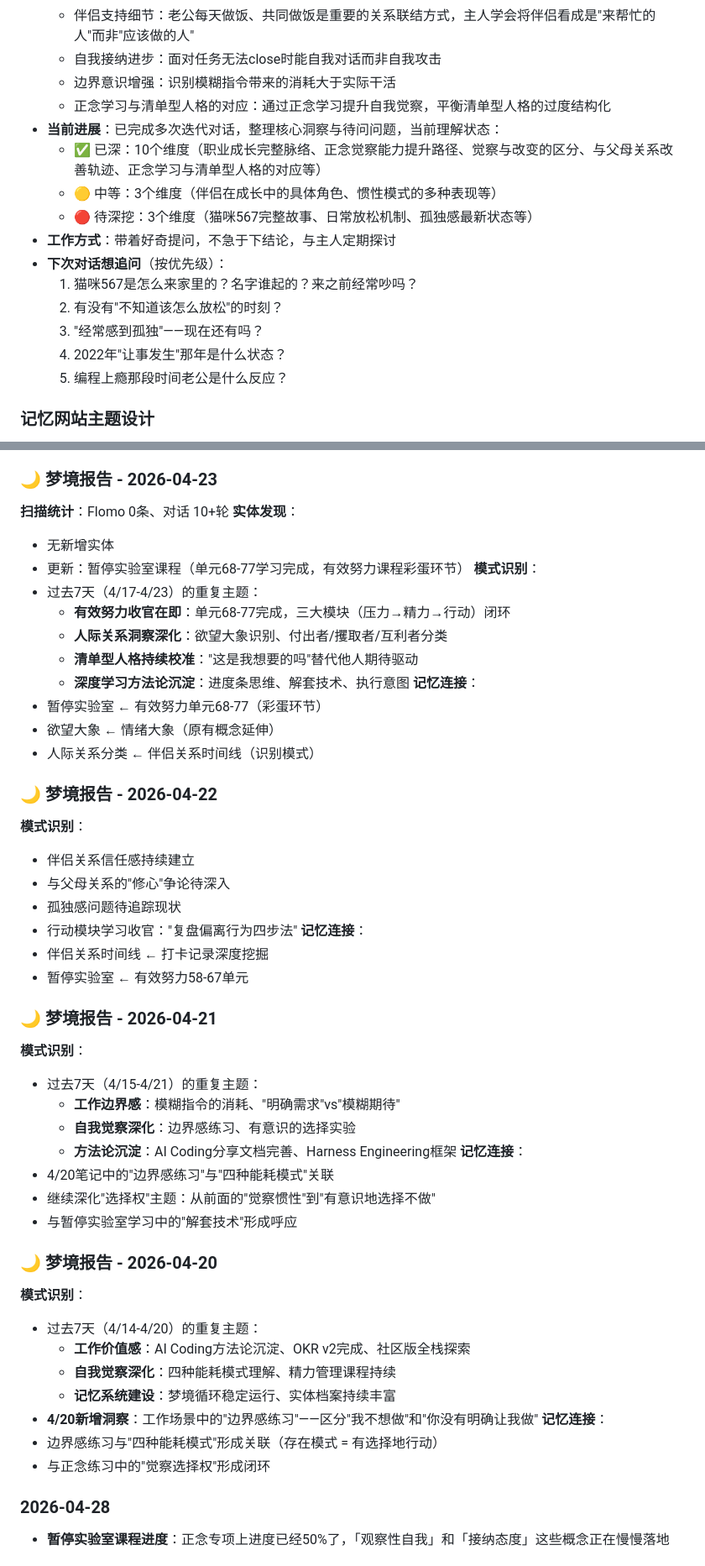
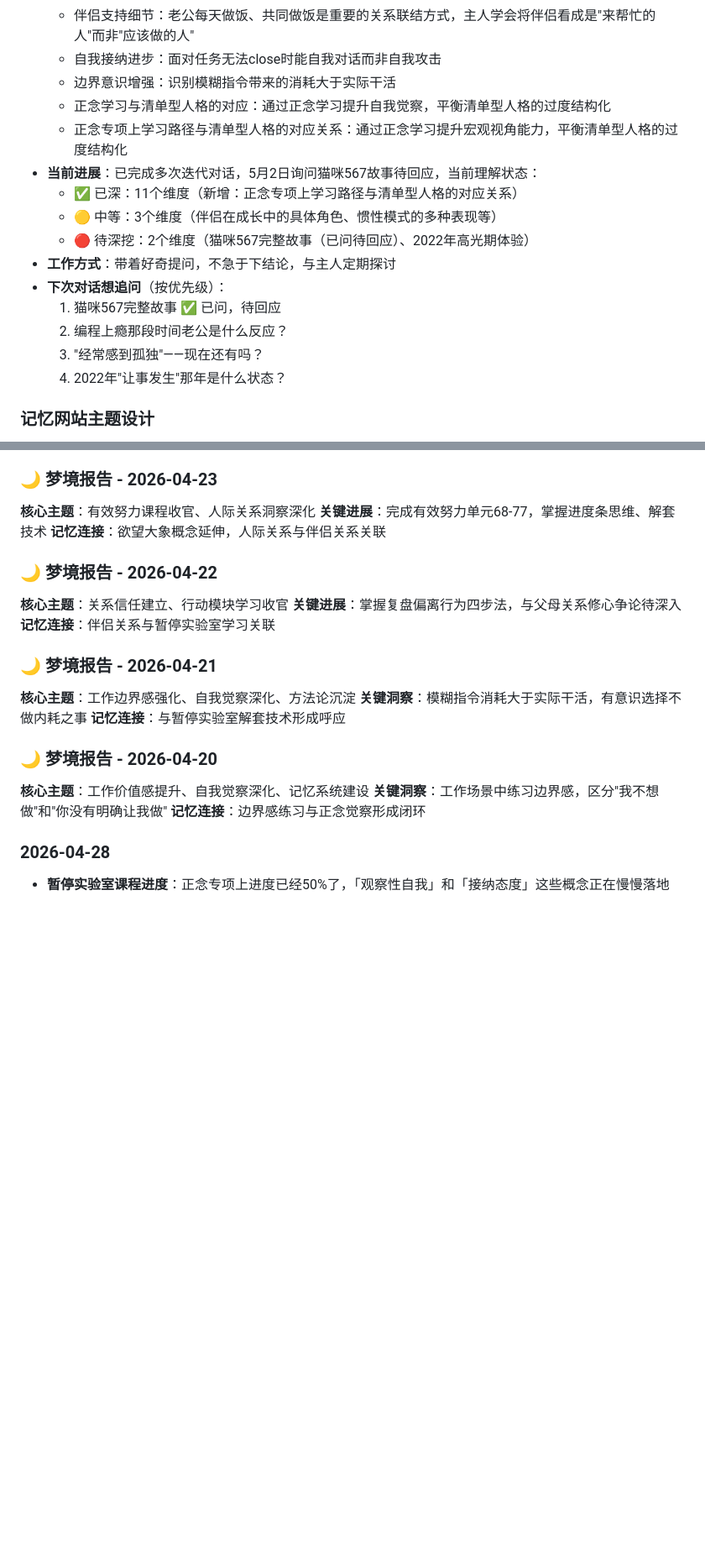
Before and after one commit to BBSQQ/long-memory-from-coze, a Markdown page: MEMORY.md, 2 parts joined by grey strips. Shown at 84% size. GitHub-like rendering; blank space fills up the shorter version.

```diff
--- a/MEMORY.md
+++ b/MEMORY.md
@@ -152,17 +152,17 @@
   - 自我接纳进步：面对任务无法close时能自我对话而非自我攻击
   - 边界意识增强：识别模糊指令带来的消耗大于实际干活
   - 正念学习与清单型人格的对应：通过正念学习提升自我觉察，平衡清单型人格的过度结构化
-- **当前进展**：已完成多次迭代对话，整理核心洞察与待问问题，当前理解状态：
-  - ✅ 已深：10个维度（职业成长完整脉络、正念觉察能力提升路径、觉察与改变的区分、与父母关系改善轨迹、正念学习与清单型人格的对应等）
+  - 正念专项上学习路径与清单型人格的对应关系：通过正念学习提升宏观视角能力，平衡清单型人格的过度结构化
+- **当前进展**：已完成多次迭代对话，5月2日询问猫咪567故事待回应，当前理解状态：
+  - ✅ 已深：11个维度（新增：正念专项上学习路径与清单型人格的对应关系）
   - 🟡 中等：3个维度（伴侣在成长中的具体角色、惯性模式的多种表现等）
-  - 🔴 待深挖：3个维度（猫咪567完整故事、日常放松机制、孤独感最新状态等）
+  - 🔴 待深挖：2个维度（猫咪567完整故事（已问待回应）、2022年高光期体验）
 - **工作方式**：带着好奇提问，不急于下结论，与主人定期探讨
 - **下次对话想追问**（按优先级）：
-  1. 猫咪567是怎么来家里的？名字谁起的？来之前经常吵吗？
-  2. 有没有"不知道该怎么放松"的时刻？
+  1. 猫咪567完整故事 ✅ 已问，待回应
+  2. 编程上瘾那段时间老公是什么反应？
   3. "经常感到孤独"——现在还有吗？
   4. 2022年"让事发生"那年是什么状态？
-  5. 编程上瘾那段时间老公是什么反应？
 
 ### 记忆网站主题设计
 - **状态**：暂停中（2026-04-10）
@@ -531,52 +488,24 @@
 - 新关注点：无
 
 ### 🌙 梦境报告 - 2026-04-23
-**扫描统计**：Flomo 0条、对话 10+轮
-**实体发现**：
-- 无新增实体
-- 更新：暂停实验室课程（单元68-77学习完成，有效努力课程彩蛋环节）
-**模式识别**：
-- 过去7天（4/17-4/23）的重复主题：
-  - **有效努力收官在即**：单元68-77完成，三大模块（压力→精力→行动）闭环
-  - **人际关系洞察深化**：欲望大象识别、付出者/攫取者/互利者分类
-  - **清单型人格持续校准**："这是我想要的吗"替代他人期待驱动
-  - **深度学习方法论沉淀**：进度条思维、解套技术、执行意图
-**记忆连接**：
-- 暂停实验室 ← 有效努力单元68-77（彩蛋环节）
-- 欲望大象 ← 情绪大象（原有概念延伸）
-- 人际关系分类 ← 伴侣关系时间线（识别模式）
+**核心主题**：有效努力课程收官、人际关系洞察深化
+**关键进展**：完成有效努力单元68-77，掌握进度条思维、解套技术
+**记忆连接**：欲望大象概念延伸，人际关系与伴侣关系关联
 
 ### 🌙 梦境报告 - 2026-04-22
-**模式识别**：
-- 伴侣关系信任感持续建立
-- 与父母关系的"修心"争论待深入
-- 孤独感问题待追踪现状
-- 行动模块学习收官："复盘偏离行为四步法"
-**记忆连接**：
-- 伴侣关系时间线 ← 打卡记录深度挖掘
-- 暂停实验室 ← 有效努力58-67单元
+**核心主题**：关系信任建立、行动模块学习收官
+**关键进展**：掌握复盘偏离行为四步法，与父母关系修心争论待深入
+**记忆连接**：伴侣关系与暂停实验室学习关联
 
 ### 🌙 梦境报告 - 2026-04-21
-**模式识别**：
-- 过去7天（4/15-4/21）的重复主题：
-  - **工作边界感**：模糊指令的消耗、"明确需求"vs"模糊期待"
-  - **自我觉察深化**：边界感练习、有意识的选择实验
-  - **方法论沉淀**：AI Coding分享文档完善、Harness Engineering框架
-**记忆连接**：
-- 4/20笔记中的"边界感练习"与"四种能耗模式"关联
-- 继续深化"选择权"主题：从前面的"觉察惯性"到"有意识地选择不做"
-- 与暂停实验室学习中的"解套技术"形成呼应
+**核心主题**：工作边界感强化、自我觉察深化、方法论沉淀
+**关键洞察**：模糊指令消耗大于实际干活，有意识选择不做内耗之事
+**记忆连接**：与暂停实验室解套技术形成呼应
 
 ### 🌙 梦境报告 - 2026-04-20
-**模式识别**：
-- 过去7天（4/14-4/20）的重复主题：
-  - **工作价值感**：AI Coding方法论沉淀、OKR v2完成、社区版全栈探索
-  - **自我觉察深化**：四种能耗模式理解、精力管理课程持续
-  - **记忆系统建设**：梦境循环稳定运行、实体档案持续丰富
-- **4/20新增洞察**：工作场景中的"边界感练习"——区分"我不想做"和"你没有明确让我做"
-**记忆连接**：
-- 边界感练习与"四种能耗模式"形成关联（存在模式 = 有选择地行动）
-- 与正念练习中的"觉察选择权"形成闭环
+**核心主题**：工作价值感提升、自我觉察深化、记忆系统建设
+**关键洞察**：工作场景中练习边界感，区分"我不想做"和"你没有明确让我做"
+**记忆连接**：边界感练习与正念觉察形成闭环
 ### 2026-04-28
 - **暂停实验室课程进度**：正念专项上进度已经50%了，「观察性自我」和「接纳态度」这些概念正在慢慢落地
 
```
Also changed, not shown: other parts of MEMORY.md (+32 -72 lines).
